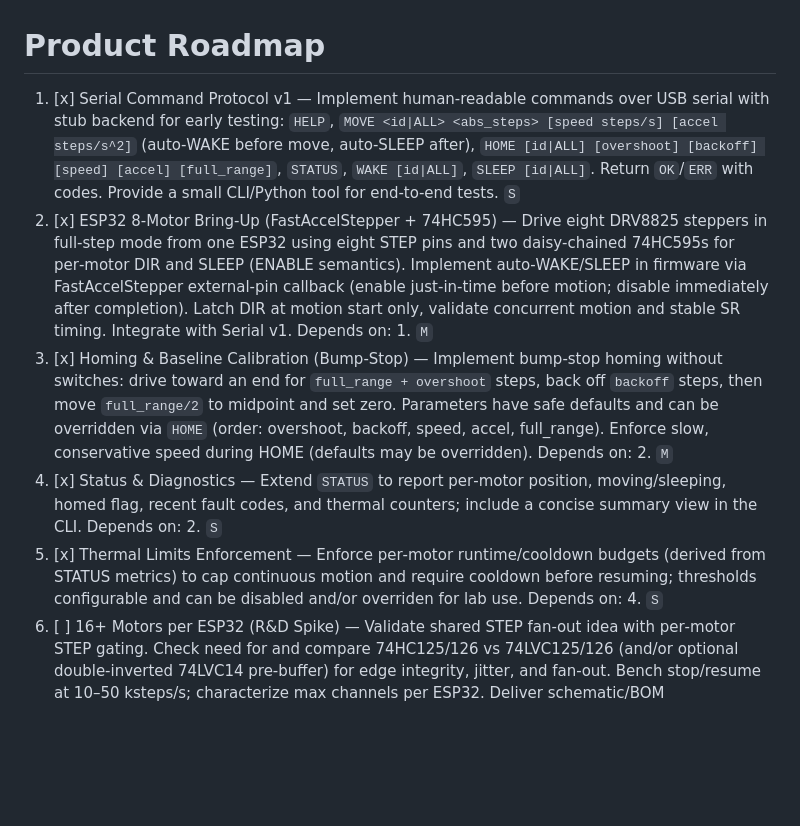
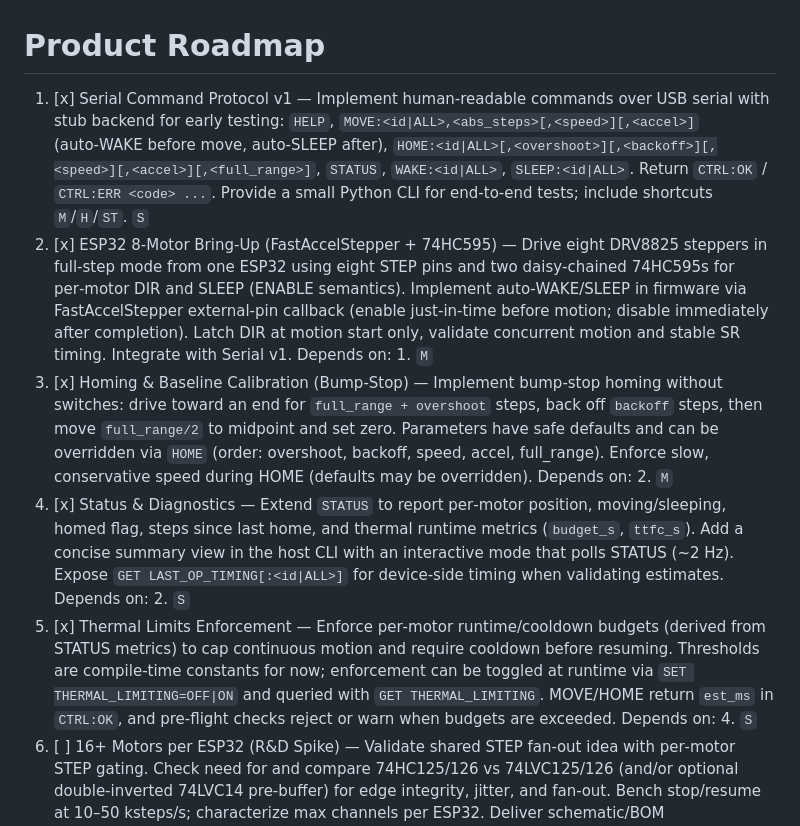
Before and after one commit to szerintedmi/kinetic-mirror-matrix-esp32, a Markdown page: agent-os/product/roadmap.md, the part around the change. Rendered like a GitHub page; blank space fills up the shorter version.

```diff
--- a/agent-os/product/roadmap.md
+++ b/agent-os/product/roadmap.md
@@ -1,10 +1,10 @@
 # Product Roadmap
 
-1. [x] Serial Command Protocol v1 — Implement human‑readable commands over USB serial with stub backend for early testing: `HELP`, `MOVE <id|ALL> <abs_steps> [speed steps/s] [accel steps/s^2]` (auto‑WAKE before move, auto‑SLEEP after), `HOME [id|ALL] [overshoot] [backoff] [speed] [accel] [full_range]`, `STATUS`, `WAKE [id|ALL]`, `SLEEP [id|ALL]`. Return `OK`/`ERR` with codes. Provide a small CLI/Python tool for end‑to‑end tests. `S`
+1. [x] Serial Command Protocol v1 — Implement human‑readable commands over USB serial with stub backend for early testing: `HELP`, `MOVE:<id|ALL>,<abs_steps>[,<speed>][,<accel>]` (auto‑WAKE before move, auto‑SLEEP after), `HOME:<id|ALL>[,<overshoot>][,<backoff>][,<speed>][,<accel>][,<full_range>]`, `STATUS`, `WAKE:<id|ALL>`, `SLEEP:<id|ALL>`. Return `CTRL:OK` / `CTRL:ERR <code> ...`. Provide a small Python CLI for end‑to‑end tests; include shortcuts `M`/`H`/`ST`. `S`
 2. [x] ESP32 8‑Motor Bring‑Up (FastAccelStepper + 74HC595) — Drive eight DRV8825 steppers in full‑step mode from one ESP32 using eight STEP pins and two daisy‑chained 74HC595s for per‑motor DIR and SLEEP (ENABLE semantics). Implement auto‑WAKE/SLEEP in firmware via FastAccelStepper external‑pin callback (enable just‑in‑time before motion; disable immediately after completion). Latch DIR at motion start only, validate concurrent motion and stable SR timing. Integrate with Serial v1. Depends on: 1. `M`
 3. [x] Homing & Baseline Calibration (Bump‑Stop) — Implement bump‑stop homing without switches: drive toward an end for `full_range + overshoot` steps, back off `backoff` steps, then move `full_range/2` to midpoint and set zero. Parameters have safe defaults and can be overridden via `HOME` (order: overshoot, backoff, speed, accel, full_range). Enforce slow, conservative speed during HOME (defaults may be overridden). Depends on: 2. `M`
-4. [x] Status & Diagnostics — Extend `STATUS` to report per‑motor position, moving/sleeping, homed flag, recent fault codes, and thermal counters; include a concise summary view in the CLI. Depends on: 2. `S`
-5. [x] Thermal Limits Enforcement — Enforce per‑motor runtime/cooldown budgets (derived from STATUS metrics) to cap continuous motion and require cooldown before resuming; thresholds configurable and can be disabled and/or overriden for lab use. Depends on: 4. `S`
+4. [x] Status & Diagnostics — Extend `STATUS` to report per‑motor position, moving/sleeping, homed flag, steps since last home, and thermal runtime metrics (`budget_s`, `ttfc_s`). Add a concise summary view in the host CLI with an interactive mode that polls STATUS (~2 Hz). Expose `GET LAST_OP_TIMING[:<id|ALL>]` for device‑side timing when validating estimates. Depends on: 2. `S`
+5. [x] Thermal Limits Enforcement — Enforce per‑motor runtime/cooldown budgets (derived from STATUS metrics) to cap continuous motion and require cooldown before resuming. Thresholds are compile‑time constants for now; enforcement can be toggled at runtime via `SET THERMAL_LIMITING=OFF|ON` and queried with `GET THERMAL_LIMITING`. MOVE/HOME return `est_ms` in `CTRL:OK`, and pre‑flight checks reject or warn when budgets are exceeded. Depends on: 4. `S`
 6. [ ] 16+ Motors per ESP32 (R&D Spike) — Validate shared STEP fan‑out idea with per‑motor STEP gating.  Check need for and compare 74HC125/126 vs 74LVC125/126 (and/or optional double‑inverted 74LVC14 pre‑buffer) for edge integrity, jitter, and fan‑out. Bench stop/resume at 10–50 ksteps/s; characterize max channels per ESP32. Deliver schematic/BOM recommendation and firmware gate‑timing notes. Depends on: 2, 4. `S`
 7. [ ] Preset Replay (MVP) — Add a minimal host‑side preset format and CLI to script, store, and replay sequences using the serial protocol (absolute positions with optional speed/accel), enabling sharable demos. Depends on: 1, 4. `S`
 8. [ ] ESP‑Now Master/Node Broadcast — Add a master ESP32 that broadcasts protocol‑compatible commands (no acks/retries, no encryption initially). Support node IDs and group addressing. Depends on: 1, 2. `L`
```
Also changed, not shown: agent-os/product/mission.md (+1 -0 lines), agent-os/product/tech-stack.md (+15 -7 lines).
